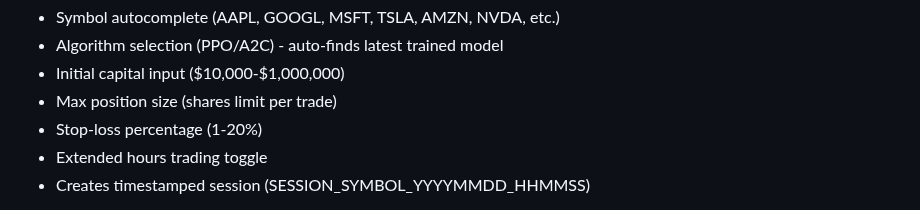
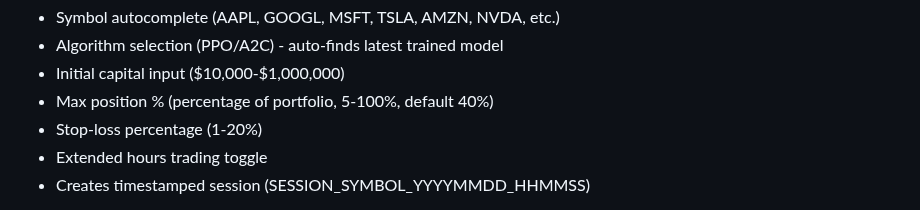
Before and after one commit to kewangpro/llmapps, a Markdown page: stock_agent_ollama/docs/UX.md, the part around the change. GitHub-like rendering.

```diff
--- a/stock_agent_ollama/docs/UX.md
+++ b/stock_agent_ollama/docs/UX.md
@@ -279,7 +279,7 @@ ACCENT_CYAN = "#0891B2"       # Secondary actions
 - Symbol autocomplete (AAPL, GOOGL, MSFT, TSLA, AMZN, NVDA, etc.)
 - Algorithm selection (PPO/A2C) - auto-finds latest trained model
 - Initial capital input ($10,000-$1,000,000)
-- Max position size (shares limit per trade)
+- Max position % (percentage of portfolio, 5-100%, default 40%)
 - Stop-loss percentage (1-20%)
 - Extended hours trading toggle
 - Creates timestamped session (SESSION_SYMBOL_YYYYMMDD_HHMMSS)
```
Also changed, not shown: stock_agent_ollama/docs/QUICK_START.md (+1 -1 lines).
